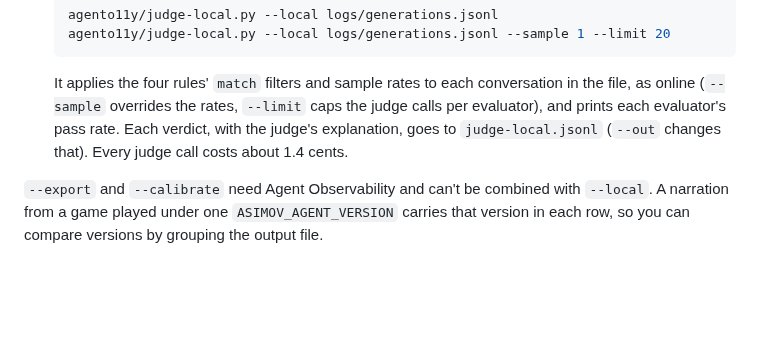
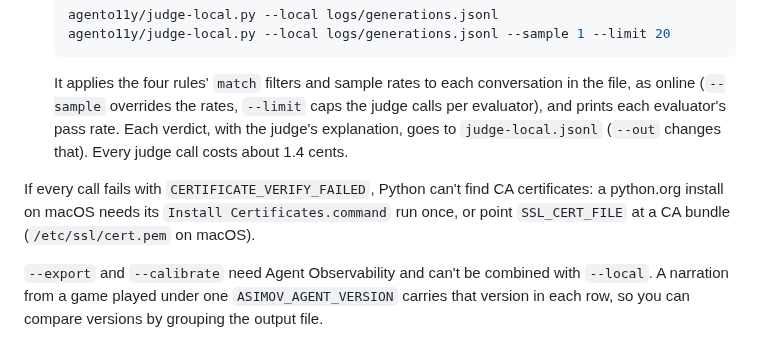
Before and after one commit to nicolevanderhoeven/asimov, a Markdown page: agento11y/README.md, the part around the change. Drawn GitHub-style; blank space fills up the shorter version.

```diff
--- a/agento11y/README.md
+++ b/agento11y/README.md
@@ -182,6 +182,10 @@ experiment.
    `judge-local.jsonl` (`--out` changes that). Every judge call costs about 1.4
    cents.
 
+If every call fails with `CERTIFICATE_VERIFY_FAILED`, Python can't find CA
+certificates: a python.org install on macOS needs its `Install Certificates.command`
+run once, or point `SSL_CERT_FILE` at a CA bundle (`/etc/ssl/cert.pem` on macOS).
+
 `--export` and `--calibrate` need Agent Observability and can't be combined
 with `--local`. A narration from a game played under one `ASIMOV_AGENT_VERSION`
 carries that version in each row, so you can compare versions by grouping the
```
Also changed, not shown: local-stack/README.md (+8 -5 lines), assets/local-grafana-dashboard-ai-gm.png (added), 2 other files.
